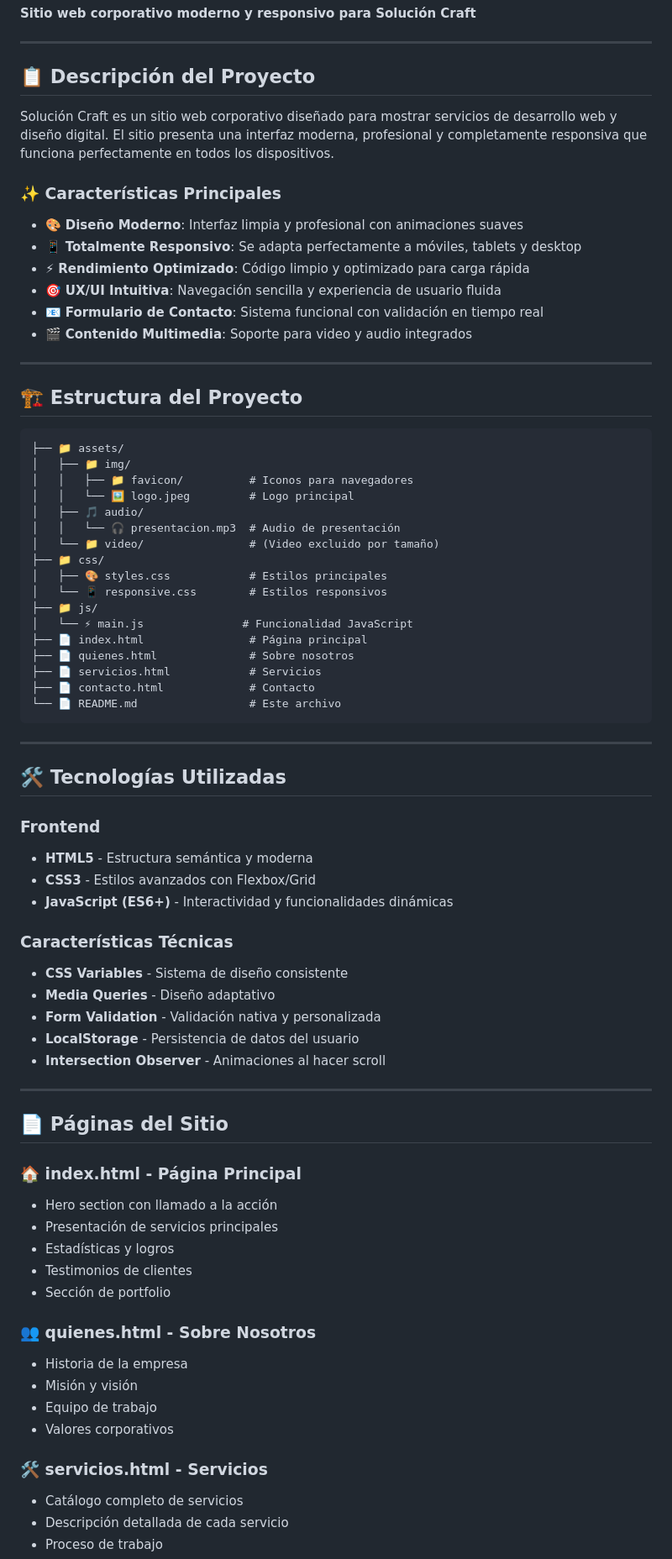
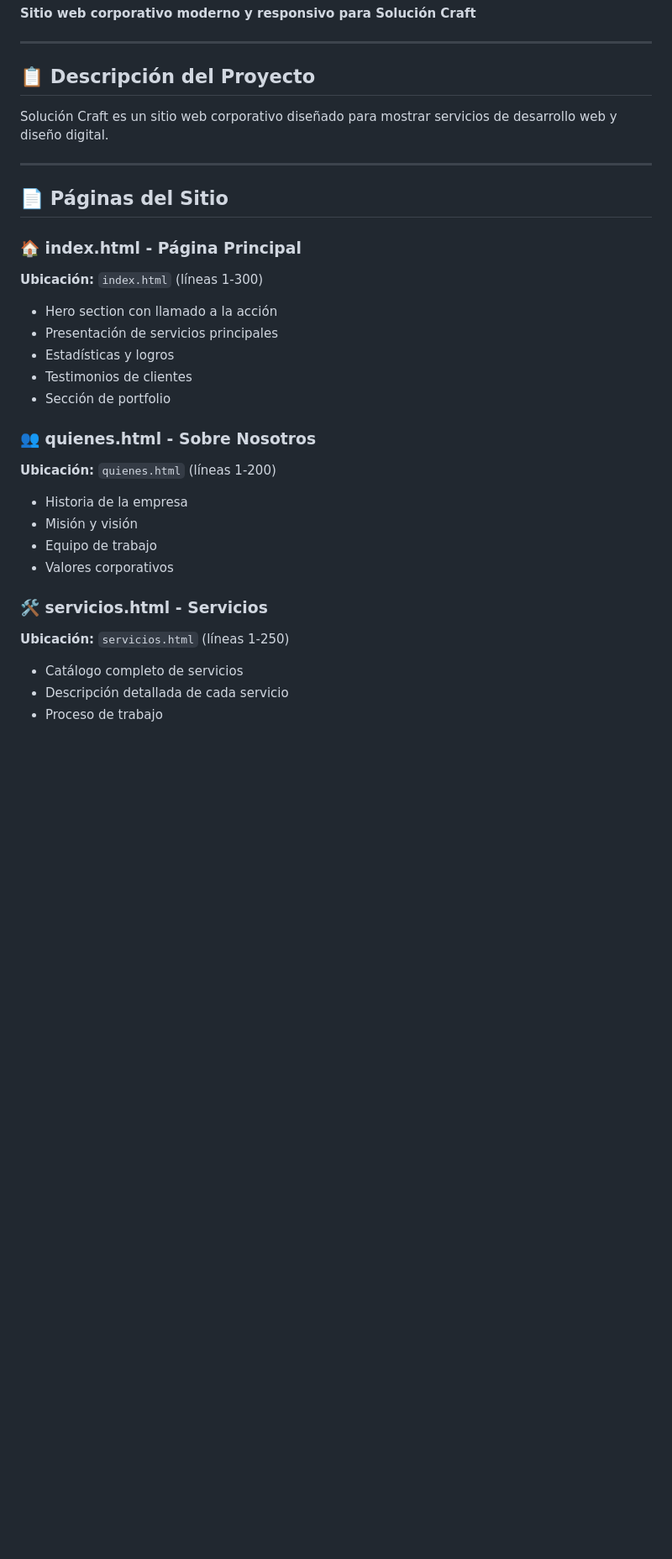
Before and after one commit to ingknarg32/IngenieriaWeb, a Markdown page: README.md, the part around one of its changes. Shown at 84% size. GitHub-like rendering; blank space fills up the shorter version.

````diff
--- a/README.md
+++ b/README.md
@@ -6,62 +6,14 @@
 
 ## 📋 Descripción del Proyecto
 
-Solución Craft es un sitio web corporativo diseñado para mostrar servicios de desarrollo web y diseño digital. El sitio presenta una interfaz moderna, profesional y completamente responsiva que funciona perfectamente en todos los dispositivos.
-
-### ✨ Características Principales
-
-- 🎨 **Diseño Moderno**: Interfaz limpia y profesional con animaciones suaves
-- 📱 **Totalmente Responsivo**: Se adapta perfectamente a móviles, tablets y desktop
-- ⚡ **Rendimiento Optimizado**: Código limpio y optimizado para carga rápida
-- 🎯 **UX/UI Intuitiva**: Navegación sencilla y experiencia de usuario fluida
-- 📧 **Formulario de Contacto**: Sistema funcional con validación en tiempo real
-- 🎬 **Contenido Multimedia**: Soporte para video y audio integrados
-
----
-
-## 🏗️ Estructura del Proyecto
-
-```
-├── 📁 assets/
-│   ├── 📁 img/
-│   │   ├── 📁 favicon/          # Iconos para navegadores
-│   │   └── 🖼️ logo.jpeg         # Logo principal
-│   ├── 🎵 audio/
-│   │   └── 🎧 presentacion.mp3  # Audio de presentación
-│   └── 📁 video/                # (Video excluido por tamaño)
-├── 📁 css/
-│   ├── 🎨 styles.css            # Estilos principales
-│   └── 📱 responsive.css        # Estilos responsivos
-├── 📁 js/
-│   └── ⚡ main.js               # Funcionalidad JavaScript
-├── 📄 index.html                # Página principal
-├── 📄 quienes.html              # Sobre nosotros
-├── 📄 servicios.html            # Servicios
-├── 📄 contacto.html             # Contacto
-└── 📄 README.md                 # Este archivo
-```
-
----
-
-## 🛠️ Tecnologías Utilizadas
-
-### Frontend
-- **HTML5** - Estructura semántica y moderna
-- **CSS3** - Estilos avanzados con Flexbox/Grid
-- **JavaScript (ES6+)** - Interactividad y funcionalidades dinámicas
-
-### Características Técnicas
-- **CSS Variables** - Sistema de diseño consistente
-- **Media Queries** - Diseño adaptativo
-- **Form Validation** - Validación nativa y personalizada
-- **LocalStorage** - Persistencia de datos del usuario
-- **Intersection Observer** - Animaciones al hacer scroll
+Solución Craft es un sitio web corporativo diseñado para mostrar servicios de desarrollo web y diseño digital.
 
 ---
 
 ## 📄 Páginas del Sitio
 
 ### 🏠 **index.html** - Página Principal
+**Ubicación:** `index.html` (líneas 1-300)
 - Hero section con llamado a la acción
 - Presentación de servicios principales
 - Estadísticas y logros
@@ -69,12 +21,14 @@ Solución Craft es un sitio web corporativo diseñado para mostrar servicios de
 - Sección de portfolio
 
 ### 👥 **quienes.html** - Sobre Nosotros
+**Ubicación:** `quienes.html` (líneas 1-200)
 - Historia de la empresa
 - Misión y visión
 - Equipo de trabajo
 - Valores corporativos
 
 ### 🛠️ **servicios.html** - Servicios
+**Ubicación:** `servicios.html` (líneas 1-250)
 - Catálogo completo de servicios
 - Descripción detallada de cada servicio
 - Proceso de trabajo
````
Also changed, not shown: other parts of README.md (+59 -132 lines).
